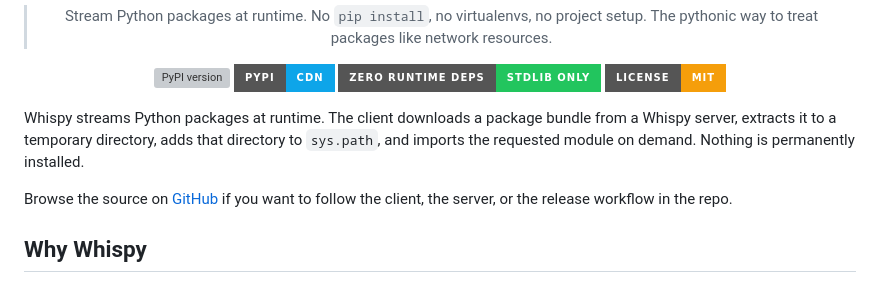
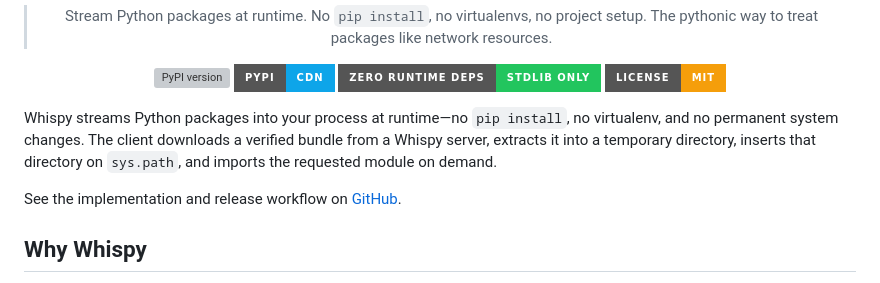
Before and after one commit to Dark-Avenger-Reborn/Whispy, a Markdown page: README.md, the part around the change. Rendered like a GitHub page; badges without logos; grey boxes are pictures that could not be loaded.

```diff
--- a/README.md
+++ b/README.md
@@ -15,9 +15,9 @@
 
 </div>
 
-Whispy streams Python packages at runtime. The client downloads a package bundle from a Whispy server, extracts it to a temporary directory, adds that directory to `sys.path`, and imports the requested module on demand. Nothing is permanently installed.
+Whispy streams Python packages into your process at runtime—no `pip install`, no virtualenv, and no permanent system changes. The client downloads a verified bundle from a Whispy server, extracts it into a temporary directory, inserts that directory on `sys.path`, and imports the requested module on demand.
 
-Browse the source on [GitHub](https://github.com/Dark-Avenger-Reborn/Whispy) if you want to follow the client, the server, or the release workflow in the repo.
+See the implementation and release workflow on [GitHub](https://github.com/Dark-Avenger-Reborn/Whispy).
 
 ## Why Whispy
 
```
Also changed, not shown: client/README.md (+1 -1 lines).
